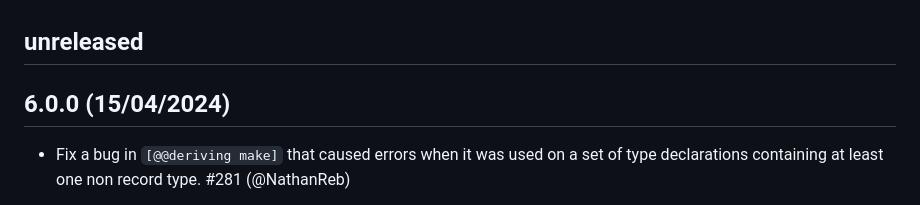
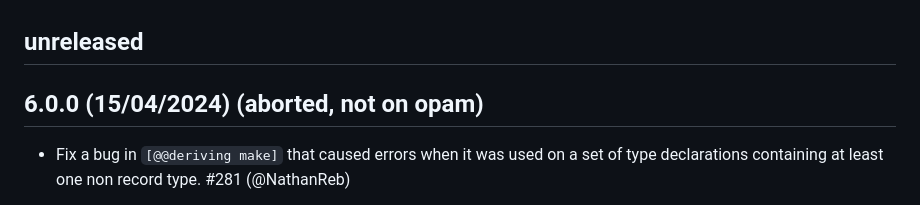
Before and after one commit to ocaml-ppx/ppx_deriving, a Markdown page: CHANGELOG.md, the part around the change. Rendered like a GitHub page.

Commit message:
Add mention that 6.0.0 was not released to opam
Signed-off-by: Nathan Rebours <nathan.p.rebours@gmail.com>

```diff
--- a/CHANGELOG.md
+++ b/CHANGELOG.md
@@ -1,8 +1,8 @@
 unreleased
 ----------
 
-6.0.0 (15/04/2024)
-------------------
+6.0.0 (15/04/2024) (aborted, not on opam)
+----------------------------
 
 * Fix a bug in `[@@deriving make]` that caused errors when it was used on a set
   of type declarations containing at least one non record type.
```
